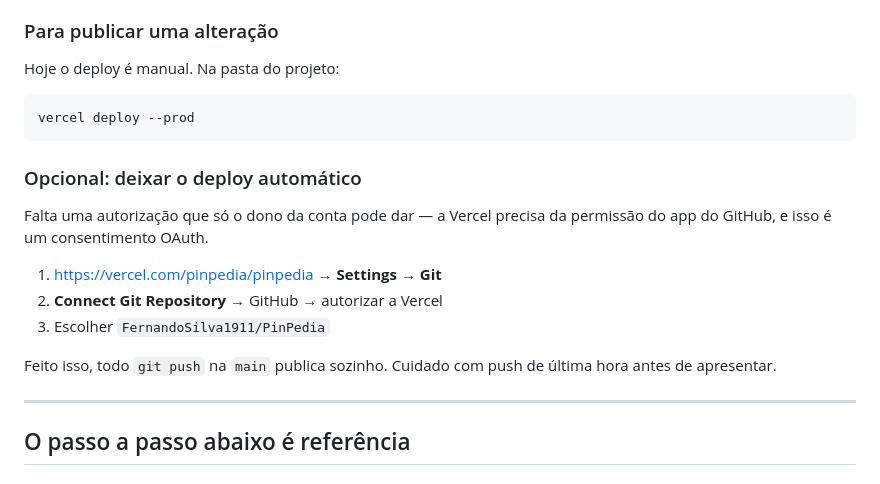
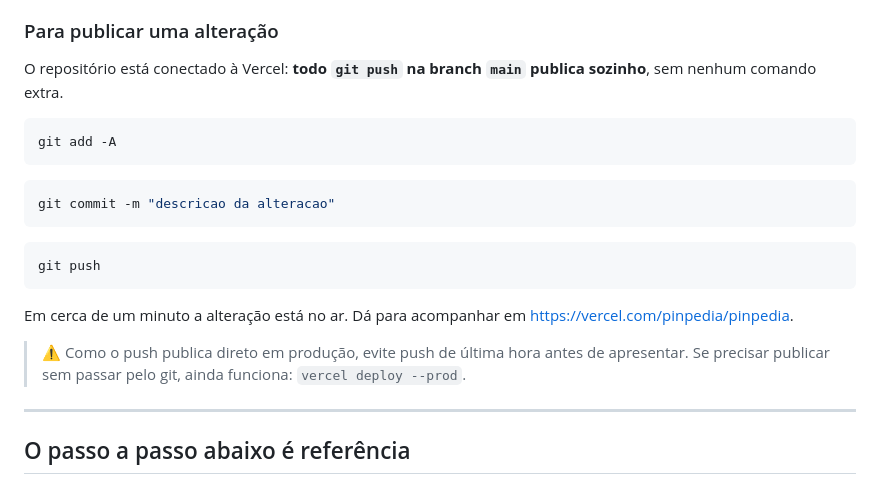
Before and after one commit to FernandoSilva1911/PinPedia, a Markdown page: DEPLOY.md, the part around the change. Drawn GitHub-style.

Commit message:
Atualiza DEPLOY.md: deploy automatico por push ja esta ativo

````diff
--- a/DEPLOY.md
+++ b/DEPLOY.md
@@ -17,23 +17,27 @@ três ambientes (Production, Preview e Development).
 
 ### Para publicar uma alteração
 
-Hoje o deploy é manual. Na pasta do projeto:
+O repositório está conectado à Vercel: **todo `git push` na branch `main`
+publica sozinho**, sem nenhum comando extra.
 
 ```bash
-vercel deploy --prod
+git add -A
 ```
 
-### Opcional: deixar o deploy automático
+```bash
+git commit -m "descricao da alteracao"
+```
 
-Falta uma autorização que só o dono da conta pode dar — a Vercel precisa da
-permissão do app do GitHub, e isso é um consentimento OAuth.
+```bash
+git push
+```
 
-1. <https://vercel.com/pinpedia/pinpedia> → **Settings** → **Git**
-2. **Connect Git Repository** → GitHub → autorizar a Vercel
-3. Escolher `FernandoSilva1911/PinPedia`
+Em cerca de um minuto a alteração está no ar. Dá para acompanhar em
+<https://vercel.com/pinpedia/pinpedia>.
 
-Feito isso, todo `git push` na `main` publica sozinho.
-Cuidado com push de última hora antes de apresentar.
+> ⚠️ Como o push publica direto em produção, evite push de última hora antes de
+> apresentar. Se precisar publicar sem passar pelo git, ainda funciona:
+> `vercel deploy --prod`.
 
 ---
 
````
